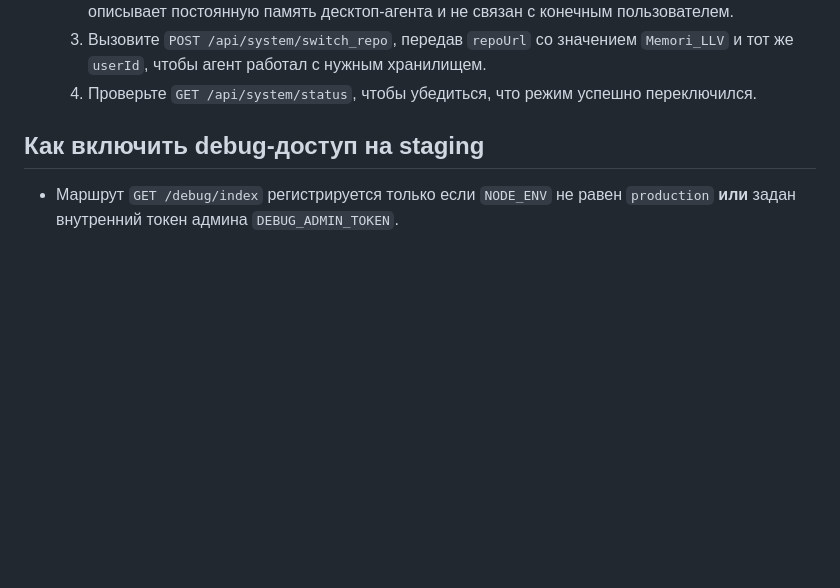
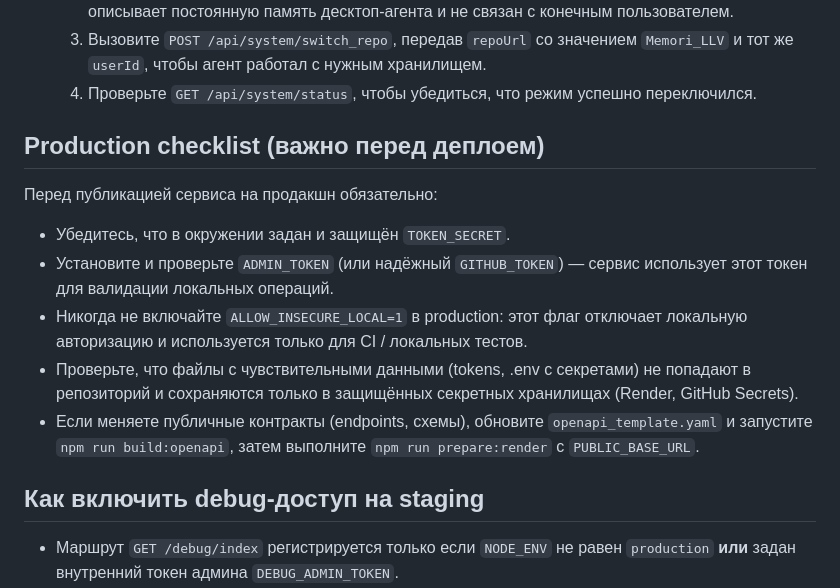
Before and after one commit to redvampir/sofia-memory-plugin, a Markdown page: README.md, the part around the change. Drawn GitHub-style; blank space fills up the shorter version.

Commit message:
docs: add production checklist and ensure test artifacts ignored

```diff
--- a/README.md
+++ b/README.md
@@ -86,6 +86,16 @@ Sofia Memory Plugin \u2014 это небольшой сервис на Node.js,
   2. Сгенерируйте и зашифруйте пользовательский токен, затем положите его в `tools/.cache/tokens/<userId>.txt` (например, `tools/.cache/tokens/sofia.txt`). Этот `userId` описывает постоянную память десктоп-агента и не связан с конечным пользователем.
   3. Вызовите `POST /api/system/switch_repo`, передав `repoUrl` со значением `Memori_LLV` и тот же `userId`, чтобы агент работал с нужным хранилищем.
   4. Проверьте `GET /api/system/status`, чтобы убедиться, что режим успешно переключился.
+
+## Production checklist (важно перед деплоем)
+
+Перед публикацией сервиса на продакшн обязательно:
+
+- Убедитесь, что в окружении задан и защищён `TOKEN_SECRET`.
+- Установите и проверьте `ADMIN_TOKEN` (или надёжный `GITHUB_TOKEN`) — сервис использует этот токен для валидации локальных операций.
+- Никогда не включайте `ALLOW_INSECURE_LOCAL=1` в production: этот флаг отключает локальную авторизацию и используется только для CI / локальных тестов.
+- Проверьте, что файлы с чувствительными данными (tokens, .env с секретами) не попадают в репозиторий и сохраняются только в защищённых секретных хранилищах (Render, GitHub Secrets).
+- Если меняете публичные контракты (endpoints, схемы), обновите `openapi_template.yaml` и запустите `npm run build:openapi`, затем выполните `npm run prepare:render` с `PUBLIC_BASE_URL`.
 
 ## Как включить debug-доступ на staging
 
```
